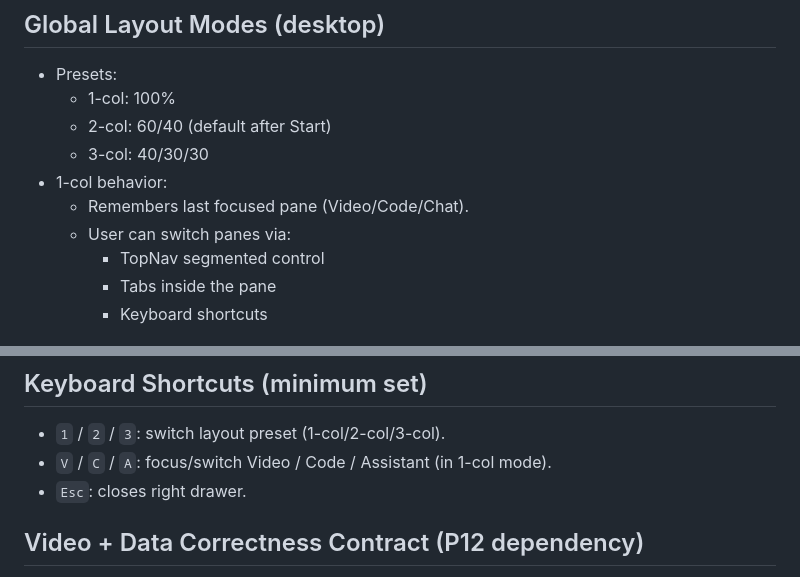
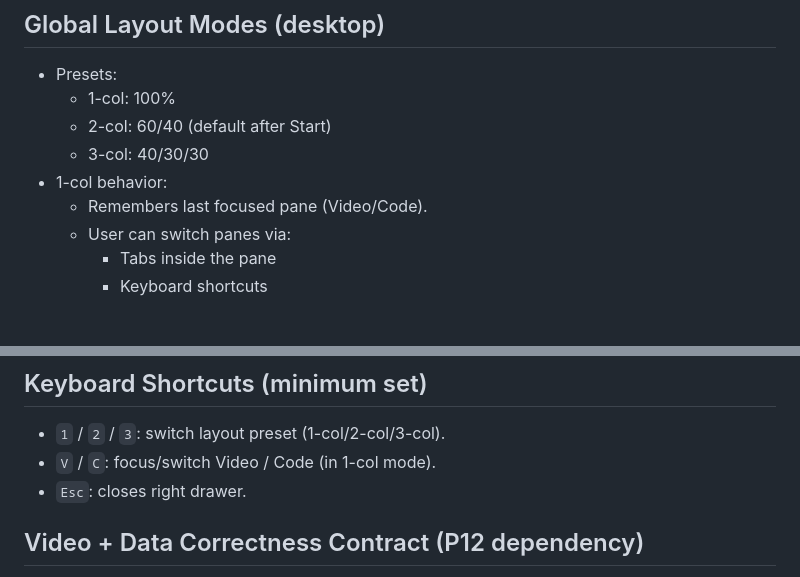
Before and after one commit to Akram012388/niotebook_v0.2, a Markdown page: docs/ui-ux-contract.md, 2 parts joined by grey strips. GitHub-like rendering.

Commit message:
docs: align 1-col behavior with implementation

```diff
--- a/docs/ui-ux-contract.md
+++ b/docs/ui-ux-contract.md
@@ -24,9 +24,8 @@ Scope: UI structure + interaction behavior (not visual polish)
   - 2-col: 60/40 (default after Start)
   - 3-col: 40/30/30
 - 1-col behavior:
-  - Remembers last focused pane (Video/Code/Chat).
+  - Remembers last focused pane (Video/Code).
   - User can switch panes via:
-    - TopNav segmented control
     - Tabs inside the pane
     - Keyboard shortcuts
 
@@ -100,7 +99,7 @@ Color policy:
 ## Keyboard Shortcuts (minimum set)
 
 - `1` / `2` / `3`: switch layout preset (1-col/2-col/3-col).
-- `V` / `C` / `A`: focus/switch Video / Code / Assistant (in 1-col mode).
+- `V` / `C`: focus/switch Video / Code (in 1-col mode).
 - `Esc`: closes right drawer.
 
 ## Video + Data Correctness Contract (P12 dependency)
```
